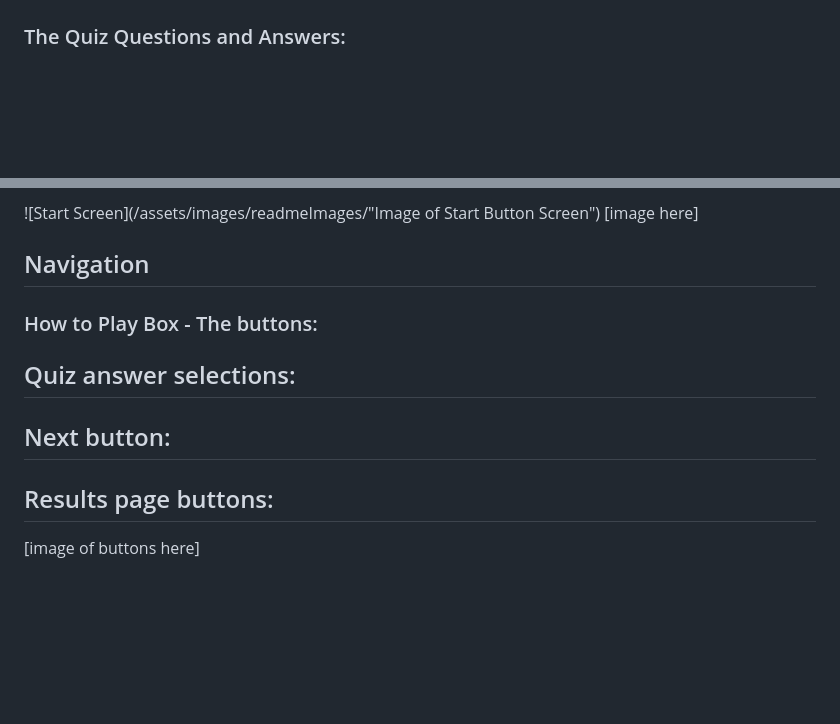
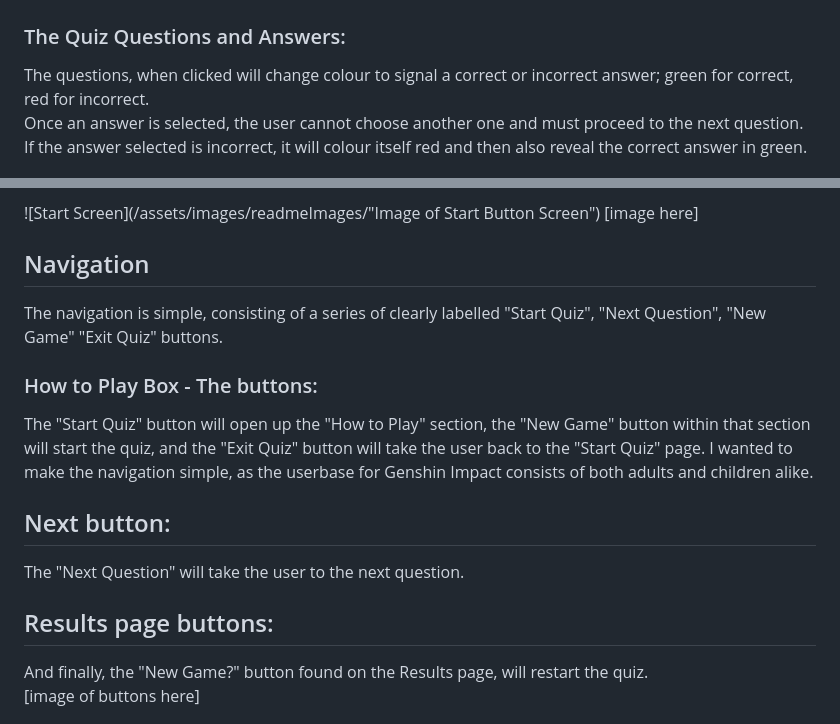
Before and after one commit to digimori/MilestoneProjectTwoGenshinQuiz, a Markdown page: readme.md, 2 parts joined by grey strips. GitHub-like rendering; blank space fills up the shorter version.

```diff
--- a/readme.md
+++ b/readme.md
@@ -45,6 +48,9 @@ There is a Next Question button at the bottom that then takes the user to the ne
 ![Next Button](/assets/images/readmeImages/nextbuttonandqcount.png "Image of Next Button")
 
 ### The Quiz Questions and Answers:
+The questions, when clicked will change colour to signal a correct or incorrect answer; green for correct, red for incorrect.
+Once an answer is selected, the user cannot choose another one and must proceed to the next question.
+If the answer selected is incorrect, it will colour itself red and then also reveal the correct answer in green.
 
 ![Questions and Answers - Correct](/assets/images/readmeImages/correctanswer.png "Image of Questions and Answer box")
 ![Questions and Answers - Incorrect](/assets/images/readmeImages/incorrectAnswer.png "Image of Questions and Answer box")
@@ -56,15 +62,17 @@ Hilichurl ending image
 [image here]
 
 ## Navigation
+The navigation is simple, consisting of a series of clearly labelled "Start Quiz", "Next Question", "New Game" "Exit Quiz" buttons.
 
 ### How to Play Box - The buttons:
+The "Start Quiz" button will open up the "How to Play" section, the "New Game" button within that section will start the quiz, and the "Exit Quiz" button will take the user back to the "Start Quiz" page.  I wanted to make the navigation simple, as the userbase for Genshin Impact consists of both adults and children alike.
 
-## Quiz answer selections:
 
 ## Next button:
+The "Next Question" will take the user to the next question.
 
 ## Results page buttons:
-
+And finally, the "New Game?" button found on the Results page, will restart the quiz.
 [image of buttons here]
 
 
```
Also changed, not shown: other parts of readme.md (+44 -17 lines).
